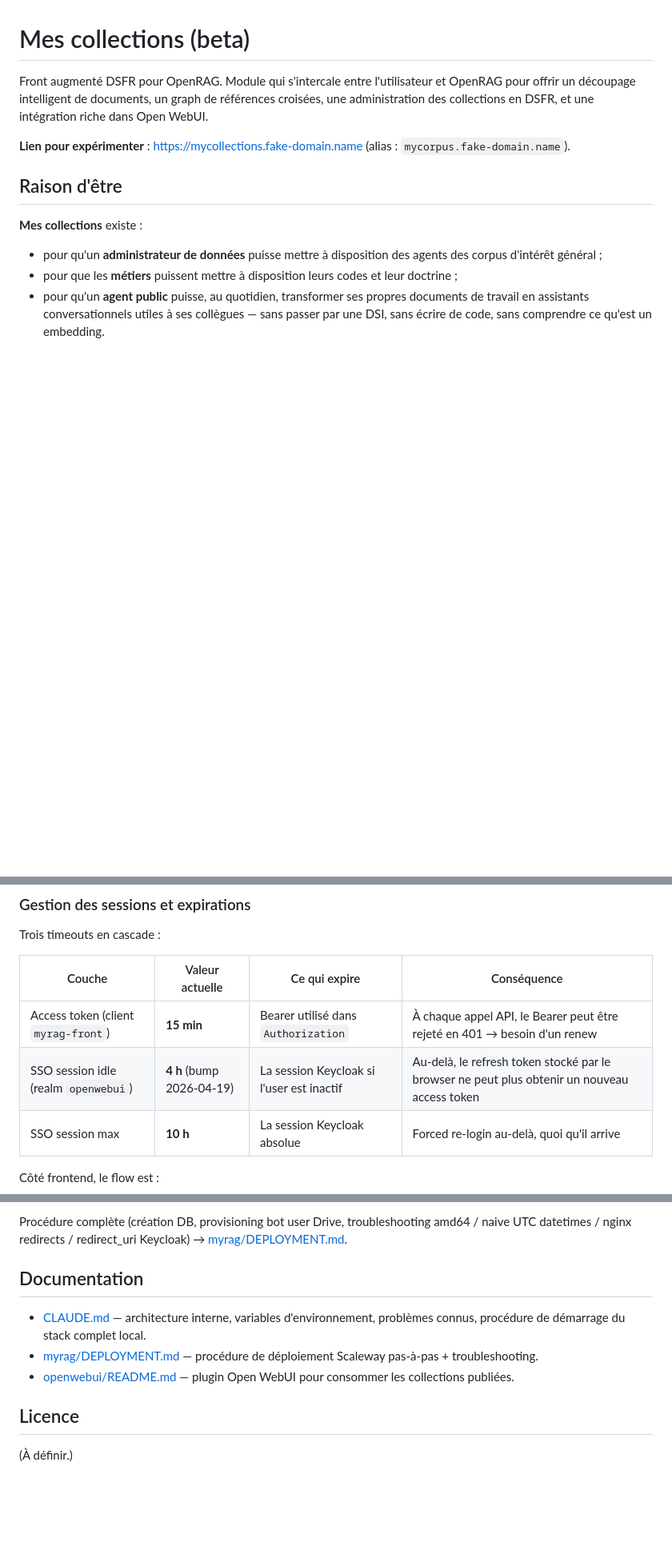
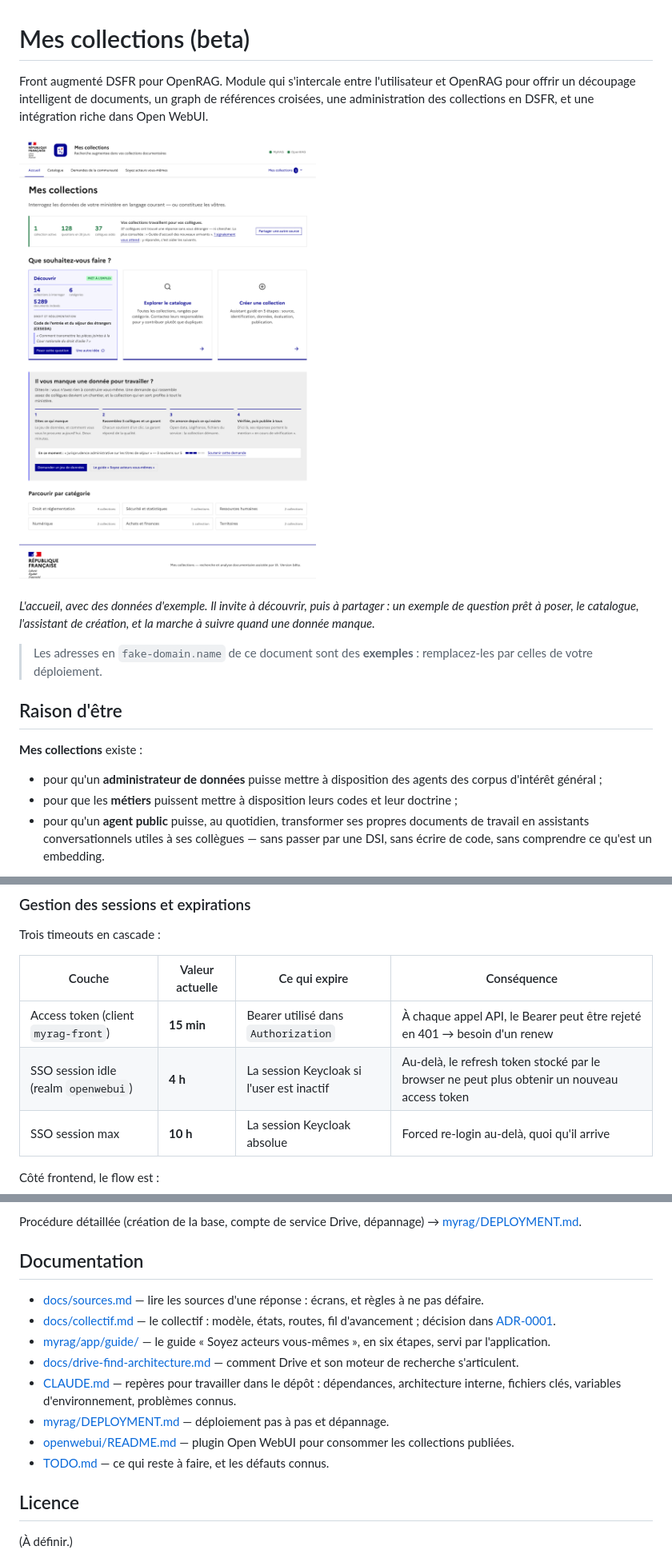
Before and after one commit to IA-Generative/mycollections, a Markdown page: README.md, 3 parts joined by grey strips. Shown at 80% size. Drawn GitHub-style; pictures changed too: docs/images/accueil.png (added); blank space fills up the shorter version.

```diff
--- a/README.md
+++ b/README.md
@@ -2,7 +2,11 @@
 
 Front augmenté DSFR pour OpenRAG. Module qui s'intercale entre l'utilisateur et OpenRAG pour offrir un découpage intelligent de documents, un graph de références croisées, une administration des collections en DSFR, et une intégration riche dans Open WebUI.
 
-**Lien pour expérimenter** : [https://mycollections.fake-domain.name](https://mycollections.fake-domain.name) (alias : `mycorpus.fake-domain.name`).
+![Page d'accueil de Mes collections : ce que vos collections ont rendu possible, les trois gestes — découvrir, explorer, créer —, la demande d'un jeu de données et les portes par catégorie](docs/images/accueil.png)
+
+*L'accueil, avec des données d'exemple. Il invite à découvrir, puis à partager : un exemple de question prêt à poser, le catalogue, l'assistant de création, et la marche à suivre quand une donnée manque.*
+
+> Les adresses en `fake-domain.name` de ce document sont des **exemples** : remplacez-les par celles de votre déploiement.
 
 ## Raison d'être
 
@@ -149,7 +155,7 @@ Trois timeouts en cascade :
 | Couche | Valeur actuelle | Ce qui expire | Conséquence |
 |--------|----------------|---------------|-------------|
 | Access token (client `myrag-front`) | **15 min** | Bearer utilisé dans `Authorization` | À chaque appel API, le Bearer peut être rejeté en 401 → besoin d'un renew |
-| SSO session idle (realm `openwebui`) | **4 h** (bump 2026-04-19) | La session Keycloak si l'user est inactif | Au-delà, le refresh token stocké par le browser ne peut plus obtenir un nouveau access token |
+| SSO session idle (realm `openwebui`) | **4 h** | La session Keycloak si l'user est inactif | Au-delà, le refresh token stocké par le browser ne peut plus obtenir un nouveau access token |
 | SSO session max | **10 h** | La session Keycloak absolue | Forced re-login au-delà, quoi qu'il arrive |
 
 Côté frontend, le flow est :
@@ -257,11 +273,16 @@ Pour persister les changements OWUI au prochain redéploiement de l'environnemen
 
-Procédure complète (création DB, provisioning bot user Drive, troubleshooting amd64 / naive UTC datetimes / nginx redirects / redirect_uri Keycloak) → [myrag/DEPLOYMENT.md](myrag/DEPLOYMENT.md).
+Procédure détaillée (création de la base, compte de service Drive, dépannage) → [myrag/DEPLOYMENT.md](myrag/DEPLOYMENT.md).
 
 ## Documentation
 
-- [CLAUDE.md](CLAUDE.md) — architecture interne, variables d'environnement, problèmes connus, procédure de démarrage du stack complet local.
-- [myrag/DEPLOYMENT.md](myrag/DEPLOYMENT.md) — procédure de déploiement Scaleway pas-à-pas + troubleshooting.
+- [docs/sources.md](docs/sources.md) — lire les sources d'une réponse : écrans, et règles à ne pas défaire.
+- [docs/collectif.md](docs/collectif.md) — le collectif : modèle, états, routes, fil d'avancement ; décision dans [ADR-0001](docs/adr/ADR-0001-collections-collaboratives-modele-et-etats.md).
+- [myrag/app/guide/](myrag/app/guide/) — le guide « Soyez acteurs vous-mêmes », en six étapes, servi par l'application.
+- [docs/drive-find-architecture.md](docs/drive-find-architecture.md) — comment Drive et son moteur de recherche s'articulent.
+- [CLAUDE.md](CLAUDE.md) — repères pour travailler dans le dépôt : dépendances, architecture interne, fichiers clés, variables d'environnement, problèmes connus.
+- [myrag/DEPLOYMENT.md](myrag/DEPLOYMENT.md) — déploiement pas à pas et dépannage.
 - [openwebui/README.md](openwebui/README.md) — plugin Open WebUI pour consommer les collections publiées.
+- [TODO.md](TODO.md) — ce qui reste à faire, et les défauts connus.
 
 ## Licence
 
```
Also changed, not shown: other parts of README.md (+44 -32 lines), CLAUDE.md (+57 -40 lines), TODO.md (+25 -33 lines), brief-linagora-integration-openrag.md (deleted, +0 -188 lines).
